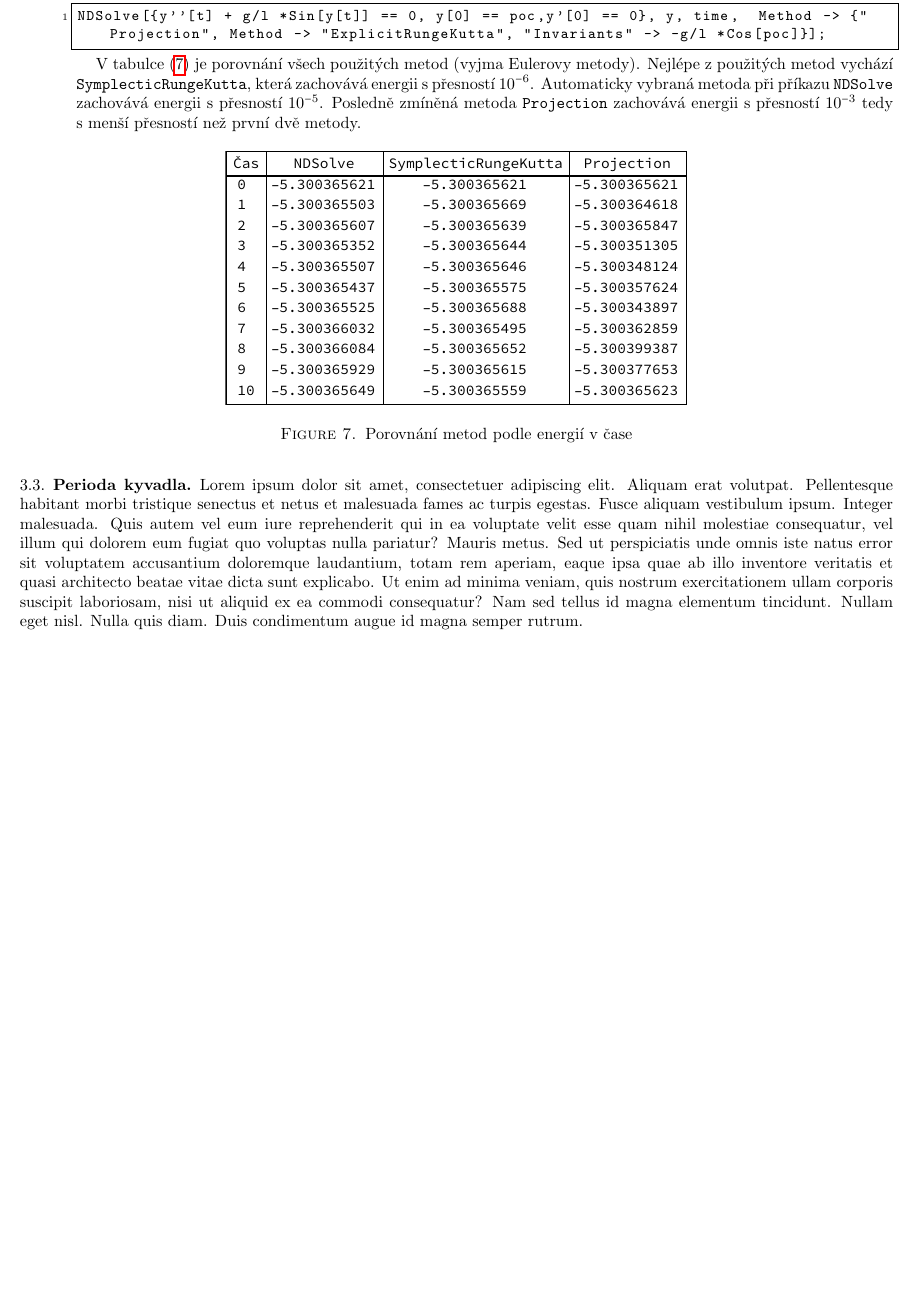
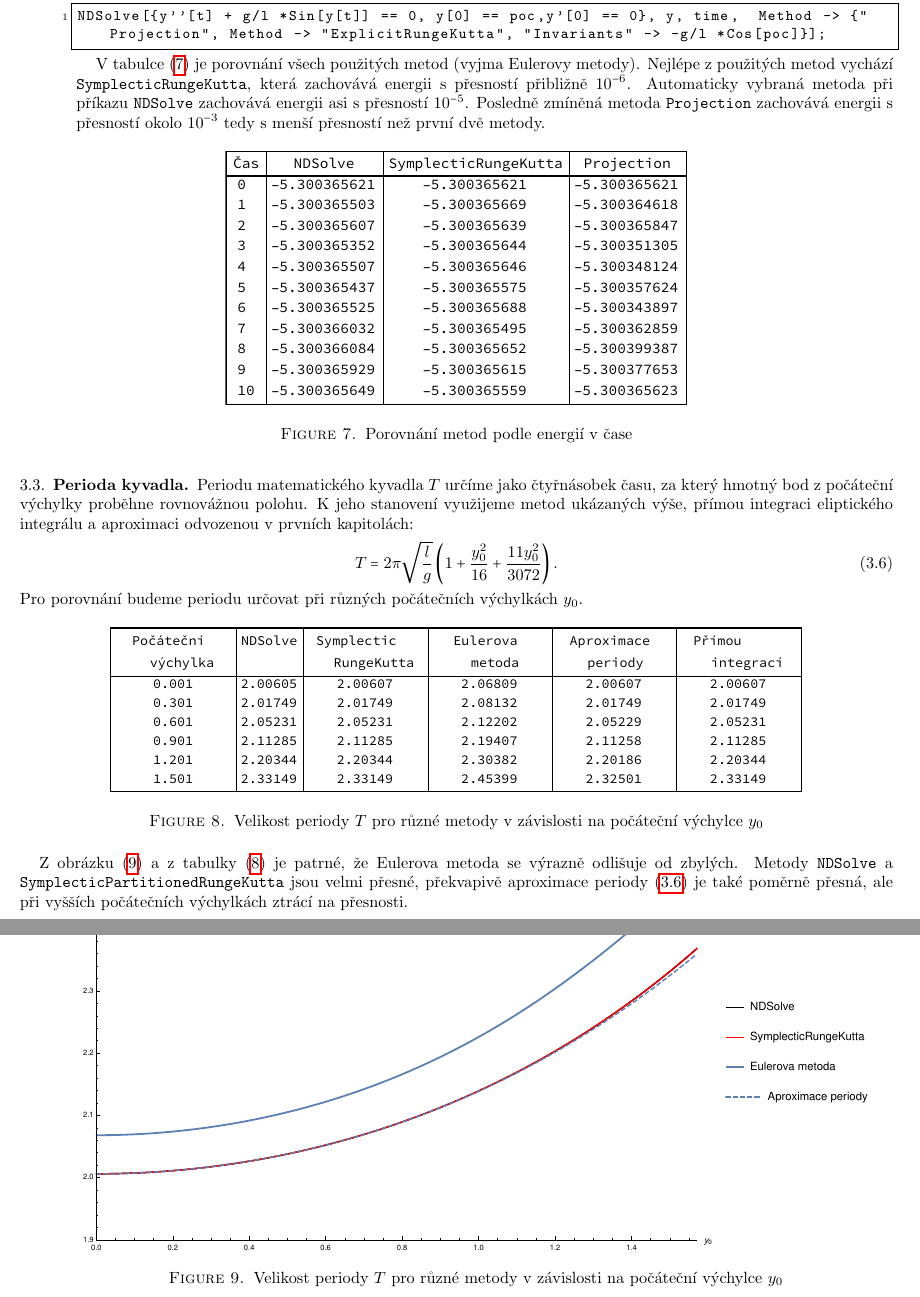
Before and after one commit to kureso/MatKyv, a LaTeX paper (Text/kyvadlo.tex, which reads Text/kyvadlo-body.tex): part of page 5 of 5 before the commit and two parts of pages 5 and 6 of 6 after it, the two joined at a grey line, cut so that both start at the same text, the shorter picture padded with empty space. Compiled offline with pdfLaTeX.

Commit message:
Sekce 3 - hotovo

```diff
--- a/Text/kyvadlo-body.tex
+++ b/Text/kyvadlo-body.tex
@@ -171,7 +171,7 @@ NDSolve[{y''[t] + g/l *Sin[y[t]] == 0, y[0] == poc,y'[0] == 0}, y, time,  Method
 \end{lstlisting}
 
 
-V tabulce $\eqref{fig:tab}$ je porovnání všech použitých metod (vyjma Eulerovy metody). Nejlépe z použitých metod vychází \texttt{SymplecticRungeKutta}, která zachovává energii s přesností $10^{-6}$. Automaticky vybraná metoda při příkazu \texttt{NDSolve} zachovává energii s přesností $10^{-5}$. Posledně zmíněná metoda \texttt{Projection} zachovává energii s přesností $10^{-3}$ tedy s menší přesností než první dvě metody.
+V tabulce $\eqref{fig:tab}$ je porovnání všech použitých metod (vyjma Eulerovy metody). Nejlépe z použitých metod vychází \texttt{SymplecticRungeKutta}, která zachovává energii s přesností přibližně $10^{-6}$. Automaticky vybraná metoda při příkazu \texttt{NDSolve} zachovává energii asi s přesností $10^{-5}$. Posledně zmíněná metoda \texttt{Projection} zachovává energii s přesností okolo $10^{-3}$ tedy s menší přesností než první dvě metody.
 
 \begin{figure}[h]
   \centering
@@ -187,9 +187,28 @@ V tabulce $\eqref{fig:tab}$ je porovnání všech použitých metod (vyjma Euler
 \subsection{Perioda kyvadla}
 \label{sec:Perioda}
 
- Lorem ipsum dolor sit amet, consectetuer adipiscing elit. Aliquam erat volutpat. Pellentesque habitant morbi tristique senectus et netus et malesuada fames ac turpis egestas. Fusce aliquam vestibulum ipsum. Integer malesuada. Quis autem vel eum iure reprehenderit qui in ea voluptate velit esse quam nihil molestiae consequatur, vel illum qui dolorem eum fugiat quo voluptas nulla pariatur? Mauris metus. Sed ut perspiciatis unde omnis iste natus error sit voluptatem accusantium doloremque laudantium, totam rem aperiam, eaque ipsa quae ab illo inventore veritatis et quasi architecto beatae vitae dicta sunt explicabo. Ut enim ad minima veniam, quis nostrum exercitationem ullam corporis suscipit laboriosam, nisi ut aliquid ex ea commodi consequatur? Nam sed tellus id magna elementum tincidunt. Nullam eget nisl. Nulla quis diam. Duis condimentum augue id magna semper rutrum.
+Periodu matematického kyvadla $T$ určíme jako čtyřnásobek času, za který hmotný bod z počáteční výchylky proběhne rovnovážnou polohu. K jeho stanovení využijeme metod ukázaných výše, přímou integraci eliptického integrálu a aproximaci odvozenou v prvních kapitolách:
+\begin{equation}
+\label{aproxperiod}
+T= 2 \pi \sqrt{\frac{l}{g}} \left( 1 + \frac{y_{0}^{2}}{16} + \frac{11y_{0}^{2}}{3072} \right) .
+\end{equation}
+Pro porovnání budeme periodu určovat při různých počátečních výchylkách $y_{0}$.
 
+\begin{figure}[h]
+  \centering
+  \includegraphics[width=15cm]{figures/PER-TAB.eps}
+  \caption{Velikost periody $T$ pro různé metody v závislosti na počáteční výchylce $y_{0}$}
+  \label{fig:pertab}
+\end{figure}
 
+\begin{figure}[h]
+  \centering
+  \includegraphics[width=17cm]{figures/PER2.eps}
+  \caption{Velikost periody $T$ pro různé metody v závislosti na počáteční výchylce $y_{0}$}
+  \label{fig:per}
+\end{figure}
+
+Z obrázku $\eqref{fig:per}$ a z tabulky $\eqref{fig:pertab}$ je patrné, že Eulerova metoda se výrazně odlišuje od zbylých. Metody \texttt{NDSolve} a \texttt{SymplecticPartitionedRungeKutta} jsou velmi přesné, překvapivě aproximace periody $\eqref{aproxperiod}$ je také poměrně přesná, ale při vyšších počátečních výchylkách ztrácí na přesnosti.
 
 
 
```
Also changed, not shown: Text/figures/PER-TAB.eps (added), Text/figures/PER2.eps (added), Text/kyvadlo.pdf, Text/kyvadlo-body.tex (4 more changed lines), 3 other files.
